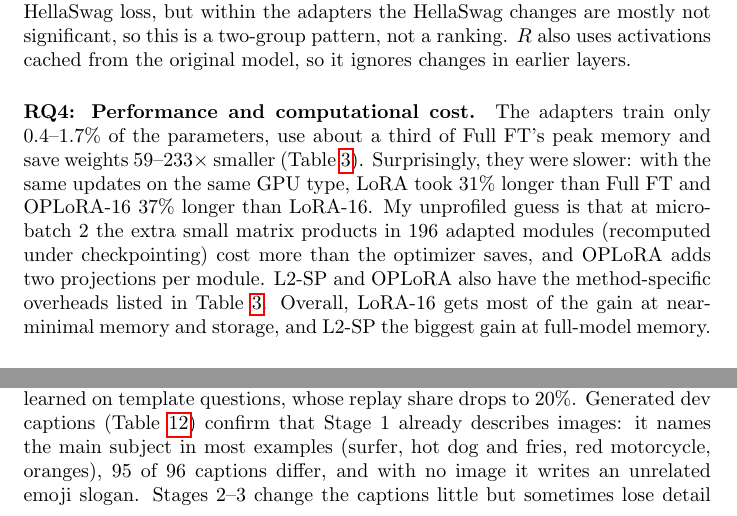
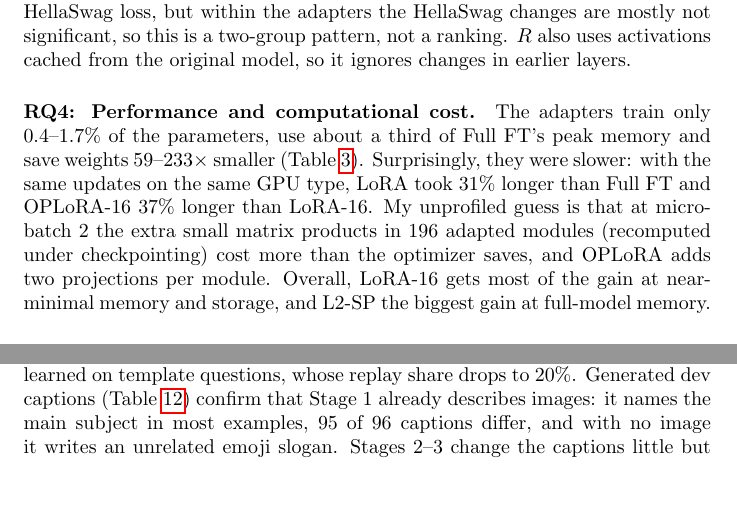
Before and after one commit to adilawan1/ATML-PA3, a LaTeX paper (report/main.tex): two parts of pages 5 and 6 of 21, joined at a grey line, cut so that both start at the same text, the shorter picture padded with empty space. Compiled offline with pdfLaTeX; a LaTeX package or settings file that is missing is left out.

Commit message:
Report: trim two redundant phrases to fit 8 pages
Co-Authored-By: Claude Opus 5.5 <noreply@anthropic.com>

```diff
--- a/report/main.tex
+++ b/report/main.tex
@@ -72,7 +72,7 @@
 
 \paragraph{RQ3: Parameter changes and behavior.} Table~\ref{tab:t1diag} helps explain why orthogonal protection did so little. Without the constraint, updates do not prefer $W_0$'s top output directions: $\rho_k$ is 0.104--0.153 for Full FT, L2-SP and both LoRAs, close to the 0.125 a random direction would give. OPLoRA's constraint holds to numerical precision, so it only removes the roughly one-eighth of the update that would land there, and its scores stay close to LoRA-16's. All updates are small ($\eta$ of 0.7--1.9\%). LoRA-16 has a larger $\eta$ than Full FT at layers 0 and 13 but still keeps HellaSwag, so update size alone does not predict retention here. L2-SP lowers $\eta$ at all three layers (by 14--39\%). At layers 0 and 13 every update reacts more to math than to non-math inputs (layer-13 $R$ ratio 1.7--1.9 for full-parameter runs, 3.2--5.1 for adapters). At layer 27 this flips for every method except LoRA-4, and Full FT's correction is 2.9\% of the original output on non-math probes vs.\ 1.1--1.2\% for LoRA-16 and OPLoRA-16. Layer-27 $R_\text{non}$ is 2.5--2.9\% for full-parameter runs and 0.9--1.2\% for adapters, the same split as HellaSwag loss, but within the adapters the HellaSwag changes are mostly not significant, so this is a two-group pattern, not a ranking. $R$ also uses activations cached from the original model, so it ignores changes in earlier layers.
 
-\paragraph{RQ4: Performance and computational cost.} The adapters train only 0.4--1.7\% of the parameters, use about a third of Full FT's peak memory and save weights 59--233$\times$ smaller (Table~\ref{tab:t1res}). Surprisingly, they were slower: with the same updates on the same GPU type, LoRA took 31\% longer than Full FT and OPLoRA-16 37\% longer than LoRA-16. My unprofiled guess is that at micro-batch 2 the extra small matrix products in 196 adapted modules (recomputed under checkpointing) cost more than the optimizer saves, and OPLoRA adds two projections per module. L2-SP and OPLoRA also have the method-specific overheads listed in Table~\ref{tab:t1res}. Overall, LoRA-16 gets most of the gain at near-minimal memory and storage, and L2-SP the biggest gain at full-model memory.
+\paragraph{RQ4: Performance and computational cost.} The adapters train only 0.4--1.7\% of the parameters, use about a third of Full FT's peak memory and save weights 59--233$\times$ smaller (Table~\ref{tab:t1res}). Surprisingly, they were slower: with the same updates on the same GPU type, LoRA took 31\% longer than Full FT and OPLoRA-16 37\% longer than LoRA-16. My unprofiled guess is that at micro-batch 2 the extra small matrix products in 196 adapted modules (recomputed under checkpointing) cost more than the optimizer saves, and OPLoRA adds two projections per module. Overall, LoRA-16 gets most of the gain at near-minimal memory and storage, and L2-SP the biggest gain at full-model memory.
 
 \begin{table}[t]\centering\footnotesize\setlength{\tabcolsep}{4pt}
 \begin{adjustbox}{max width=\linewidth}\begin{tabular}{lccccp{3.6cm}}\toprule
@@ -135,7 +135,7 @@
 \caption{Final test (64 generated pairs, 96 VQAv2 pairs). Top: accuracy (exact match for generated questions, VQA soft accuracy for VQAv2) and pair diagnostics in \%. ``Identical'': pairs given the same answer for both images. ``Partner-follow'': answers scored against the partner question's reference; under the swap this equals the partner's correct-image accuracy by construction. No condition produced empty answers. Bottom: correct-image advantage over each control in pp (overall with pair-bootstrap CI, then by question type). Correct-image accuracy by type: presence 92.2, counting 45.3, yes/no 60.7, number 56.9, other 46.7; no-image: 50.0, 31.2, 42.4, 31.7, 16.5. Sources: \texttt{task2/vis196/report/\{final\_table,advantages,by\_type\}.md}.}\label{tab:t2}
 \end{table}
 
-\paragraph{RQ1: Learning a visual interface.} Stage~1 brings dev caption loss down from 5.09 to 2.10 (Fig.~\ref{fig:t2}). Even before any question training, the correct image already makes the reference answer more likely than the partner image: $\Delta_\text{NLL}$ goes from $-0.27$ to $+0.45$ on generated questions and from $0.22$ to $0.50$ on VQAv2. Correct-image answer NLL rises after update 500, though (generated: 2.31 to 3.52 by update 2{,}250), while no-image NLL stays at 5.33 since the language model is frozen. In Stage~2, correct-image NLL on generated questions falls to 0.55--0.71 and the swap penalty rises to 2.8--4.2. No-image NLL also falls (to 1.6--1.9), so part of what Stage~2 teaches is just the answer format and distribution, which need no image. Stage~3 lowers VQAv2 correct-image NLL from 1.53 to 1.02 and raises its swap penalty from 1.30 to 1.59, but the generated-question swap penalty falls from 4.18 to 2.83. So Stage~3 helps natural VQA and keeps caption loss flat (2.09--2.13), but loses some image discrimination learned on template questions, whose replay share drops to 20\%. Generated dev captions (Table~\ref{tab:caps}) confirm that Stage~1 already describes images: it names the main subject in most examples (surfer, hot dog and fries, red motorcycle, oranges), 95 of 96 captions differ, and with no image it writes an unrelated emoji slogan. Stages~2--3 change the captions little but sometimes lose detail (``hot dog and fries'' becomes ``a plate of food'').
+\paragraph{RQ1: Learning a visual interface.} Stage~1 brings dev caption loss down from 5.09 to 2.10 (Fig.~\ref{fig:t2}). Even before any question training, the correct image already makes the reference answer more likely than the partner image: $\Delta_\text{NLL}$ goes from $-0.27$ to $+0.45$ on generated questions and from $0.22$ to $0.50$ on VQAv2. Correct-image answer NLL rises after update 500, though (generated: 2.31 to 3.52 by update 2{,}250), while no-image NLL stays at 5.33 since the language model is frozen. In Stage~2, correct-image NLL on generated questions falls to 0.55--0.71 and the swap penalty rises to 2.8--4.2. No-image NLL also falls (to 1.6--1.9), so part of what Stage~2 teaches is just the answer format and distribution, which need no image. Stage~3 lowers VQAv2 correct-image NLL from 1.53 to 1.02 and raises its swap penalty from 1.30 to 1.59, but the generated-question swap penalty falls from 4.18 to 2.83. So Stage~3 helps natural VQA and keeps caption loss flat (2.09--2.13), but loses some image discrimination learned on template questions, whose replay share drops to 20\%. Generated dev captions (Table~\ref{tab:caps}) confirm that Stage~1 already describes images: it names the main subject in most examples, 95 of 96 captions differ, and with no image it writes an unrelated emoji slogan. Stages~2--3 change the captions little but sometimes lose detail (``hot dog and fries'' becomes ``a plate of food'').
 
 \paragraph{RQ2: Grounding and generalization.} The final model's answers depend on the image (Table~\ref{tab:t2}): the complementary image lowers accuracy by 54.7\pp{} on generated pairs and 27.7\pp{} on VQAv2 and raises reference NLL by 2.6 and 1.5 nats; all CIs exclude zero. The suites differ in question types and metric, so this gap is not purely generated vs.\ natural. Under the swap, 14.1\% of generated answers keep the original reference and 17.2\% match neither (VQAv2: 26.8\% and 18.7\%). Presence is 92.2\% correct with an 84.4\pp{} swap drop. Counting is 45.3\% correct vs.\ 31.2\% with no image, and ``How many donuts can you see?'' gets ``1'' in every condition even though one reference is ``2'' (Table~\ref{tab:t2q}). On VQAv2, number and other questions lose 31--42\pp{} under the swap, but yes/no questions lose only 14.9\pp. The yes/no result is weak anyway: always answering ``yes'' would already get 53.8\%, and the model gets 60.7\%.
 
```
